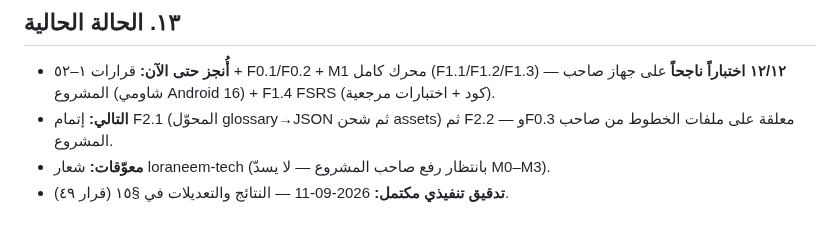
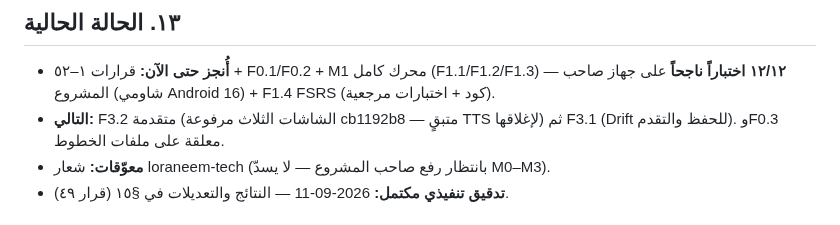
Before and after one commit to hady-albnnai/Almorshed, a Markdown page: docs/14-EXECUTION-PLAN-FLUTTER-SUPABASE.md, the part around one of its changes. GitHub-like rendering.

Commit message:
docs/14: شطب F2.2 + تحديث الحالة (F3.2 متقدمة — الشاشات الثلاث مرفوعة، متبقٍ TTS)
Co-authored-by: arena-agent <297053741+arena-agent@users.noreply.github.com>

```diff
--- a/docs/14-EXECUTION-PLAN-FLUTTER-SUPABASE.md
+++ b/docs/14-EXECUTION-PLAN-FLUTTER-SUPABASE.md
@@ -258,7 +258,7 @@ Almorshed/
 
 ## ١٣. الحالة الحالية
 - **أُنجز حتى الآن:** قرارات ١–٥٢ + F0.1/F0.2 + M1 محرك كامل (F1.1/F1.2/F1.3) — **١٢/١٢ اختباراً ناجحاً** على جهاز صاحب المشروع (شاومي Android 16) + F1.4 FSRS (كود + اختبارات مرجعية).
-- **التالي:** إتمام F2.1 (المحوّل glossary→JSON ثم شحن assets) ثم F2.2 — وF0.3 معلقة على ملفات الخطوط من صاحب المشروع.
+- **التالي:** F3.2 متقدمة (الشاشات الثلاث مرفوعة cb1192b8 — متبقٍ TTS لإغلاقها) ثم F3.1 (Drift للحفظ والتقدم). وF0.3 معلقة على ملفات الخطوط.
 - **معوّقات:** شعار loraneem-tech (بانتظار رفع صاحب المشروع — لا يسدّ M0–M3).
 - **تدقيق تنفيذي مكتمل:** 2026-09-11 — النتائج والتعديلات في §١٥ (قرار ٤٩).
 
```
Also changed, not shown: other parts of docs/14-EXECUTION-PLAN-FLUTTER-SUPABASE.md (+1 -1 lines).
